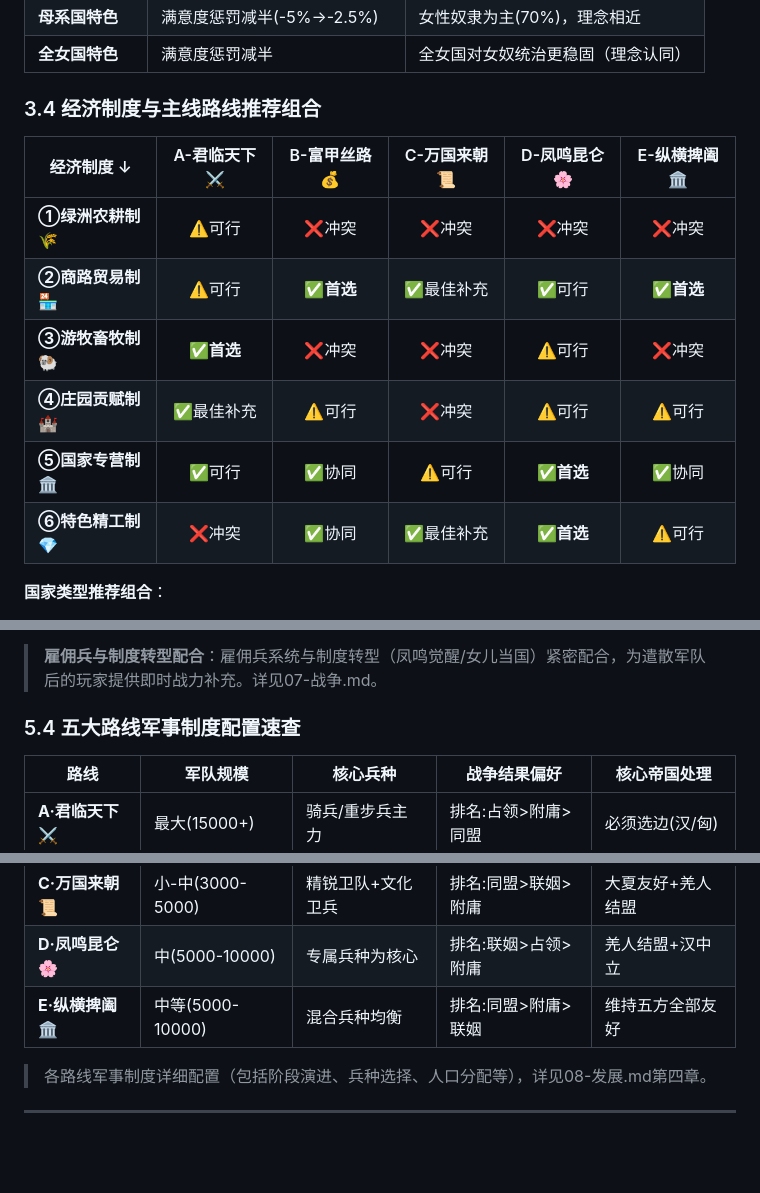
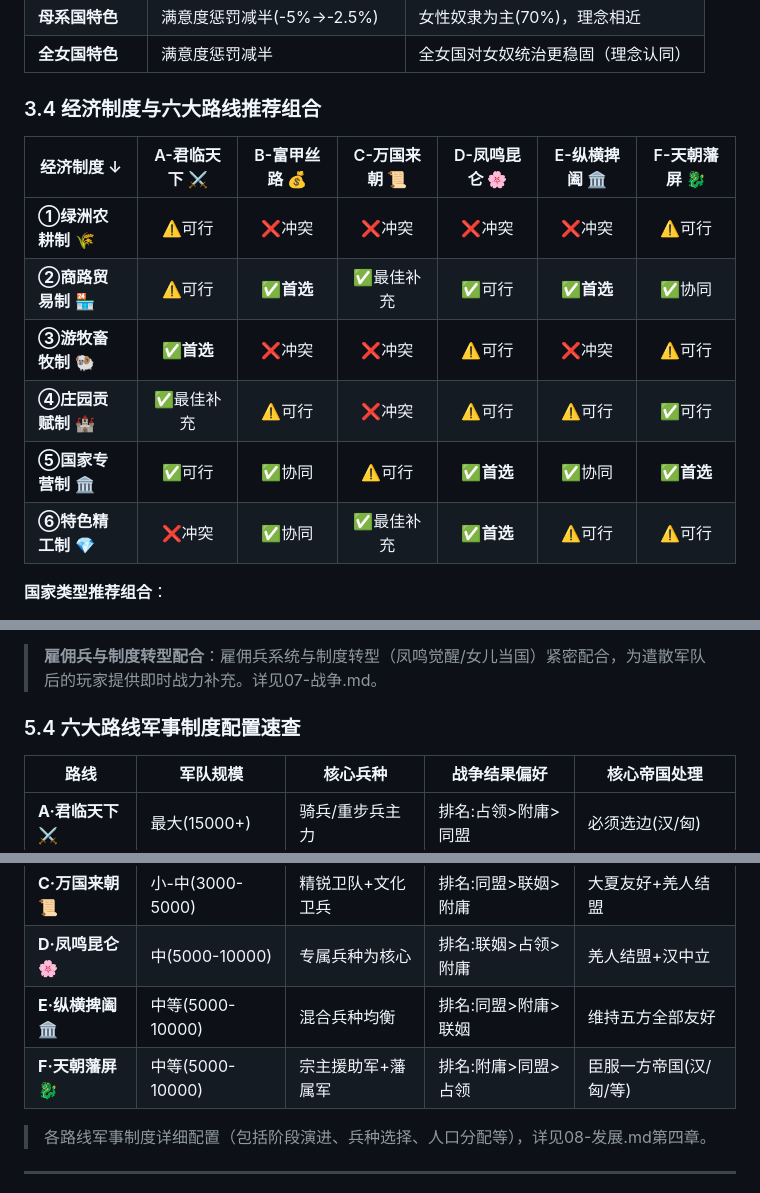
Before and after one commit to king3366ster/silk-road-chronicles, a Markdown page: story/04-制度.md, 3 parts joined by grey strips. GitHub-like rendering; blank space fills up the shorter version.

```diff
--- a/story/04-制度.md
+++ b/story/04-制度.md
@@ -520,16 +520,16 @@
 | **母系国特色** | 满意度惩罚减半(-5%→-2.5%) | 女性奴隶为主(70%)，理念相近 |
 | **全女国特色** | 满意度惩罚减半 | 全女国对女奴统治更稳固（理念认同） |
 
-### 3.4 经济制度与主线路线推荐组合
+### 3.4 经济制度与六大路线推荐组合
 
-| 经济制度 ↓ | A-君临天下 ⚔️ | B-富甲丝路 💰 | C-万国来朝 📜 | D-凤鸣昆仑 🌸 | E-纵横捭阖 🏛️ |
-|-------------|:--------------:|:--------------:|:--------------:|:--------------:|:--------------:|
-| **①绿洲农耕制** 🌾 | ⚠️可行 | ❌冲突 | ❌冲突 | ❌冲突 | ❌冲突 |
-| **②商路贸易制** 🏪 | ⚠️可行 | ✅**首选** | ✅最佳补充 | ✅可行 | ✅**首选** |
-| **③游牧畜牧制** 🐏 | ✅**首选** | ❌冲突 | ❌冲突 | ⚠️可行 | ❌冲突 |
-| **④庄园贡赋制** 🏰 | ✅最佳补充 | ⚠️可行 | ❌冲突 | ⚠️可行 | ⚠️可行 |
-| **⑤国家专营制** 🏛️ | ✅可行 | ✅协同 | ⚠️可行 | ✅**首选** | ✅协同 |
-| **⑥特色精工制** 💎 | ❌冲突 | ✅协同 | ✅最佳补充 | ✅**首选** | ⚠️可行 |
+| 经济制度 ↓ | A-君临天下 ⚔️ | B-富甲丝路 💰 | C-万国来朝 📜 | D-凤鸣昆仑 🌸 | E-纵横捭阖 🏛️ | F-天朝藩屏 🐉 |
+|-------------|:--------------:|:--------------:|:--------------:|:--------------:|:--------------:|:--------------:|
+| **①绿洲农耕制** 🌾 | ⚠️可行 | ❌冲突 | ❌冲突 | ❌冲突 | ❌冲突 | ⚠️可行 |
+| **②商路贸易制** 🏪 | ⚠️可行 | ✅**首选** | ✅最佳补充 | ✅可行 | ✅**首选** | ✅协同 |
+| **③游牧畜牧制** 🐏 | ✅**首选** | ❌冲突 | ❌冲突 | ⚠️可行 | ❌冲突 | ⚠️可行 |
+| **④庄园贡赋制** 🏰 | ✅最佳补充 | ⚠️可行 | ❌冲突 | ⚠️可行 | ⚠️可行 | ✅可行 |
+| **⑤国家专营制** 🏛️ | ✅可行 | ✅协同 | ⚠️可行 | ✅**首选** | ✅协同 | ✅**首选** |
+| **⑥特色精工制** 💎 | ❌冲突 | ✅协同 | ✅最佳补充 | ✅**首选** | ⚠️可行 | ⚠️可行 |
 
 **国家类型推荐组合**：
 - **普通大国**（楼兰/疏勒/龟兹）：②商路贸易制 → B-富甲丝路 或 E-纵横捭阖
@@ -637,7 +637,7 @@
 
 > **雇佣兵与制度转型配合**：雇佣兵系统与制度转型（凤鸣觉醒/女儿当国）紧密配合，为遣散军队后的玩家提供即时战力补充。详见07-战争.md。
 
-### 5.4 五大路线军事制度配置速查
+### 5.4 六大路线军事制度配置速查
 
 | 路线 | 军队规模 | 核心兵种 | 战争结果偏好 | 核心帝国处理 |
 |------|----------|----------|-------------|-------------|
@@ -646,6 +646,7 @@
 | **C·万国来朝** 📜 | 小-中(3000-5000) | 精锐卫队+文化卫兵 | 排名:同盟>联姻>附庸 | 大夏友好+羌人结盟 |
 | **D·凤鸣昆仑** 🌸 | 中(5000-10000) | 专属兵种为核心 | 排名:联姻>占领>附庸 | 羌人结盟+汉中立 |
 | **E·纵横捭阖** 🏛️ | 中等(5000-10000) | 混合兵种均衡 | 排名:同盟>附庸>联姻 | 维持五方全部友好 |
+| **F·天朝藩屏** 🐉 | 中等(5000-10000) | 宗主援助军+藩属军 | 排名:附庸>同盟>占领 | 臣服一方帝国(汉/匈/等) |
 
 > 各路线军事制度详细配置（包括阶段演进、兵种选择、人口分配等），详见08-发展.md第四章。
 
```
Also changed, not shown: story/05-人口.md (+1 -0 lines), story/08-发展.md (+17 -2 lines).
